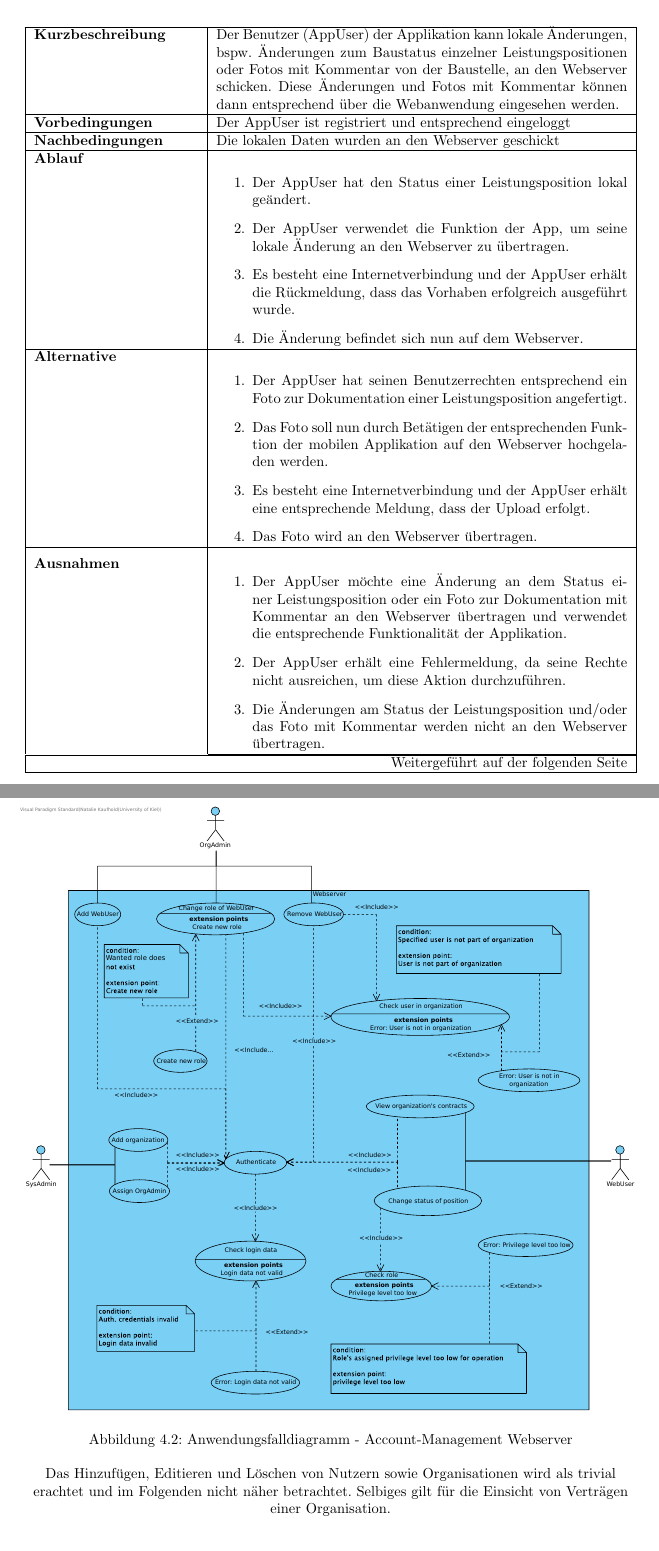
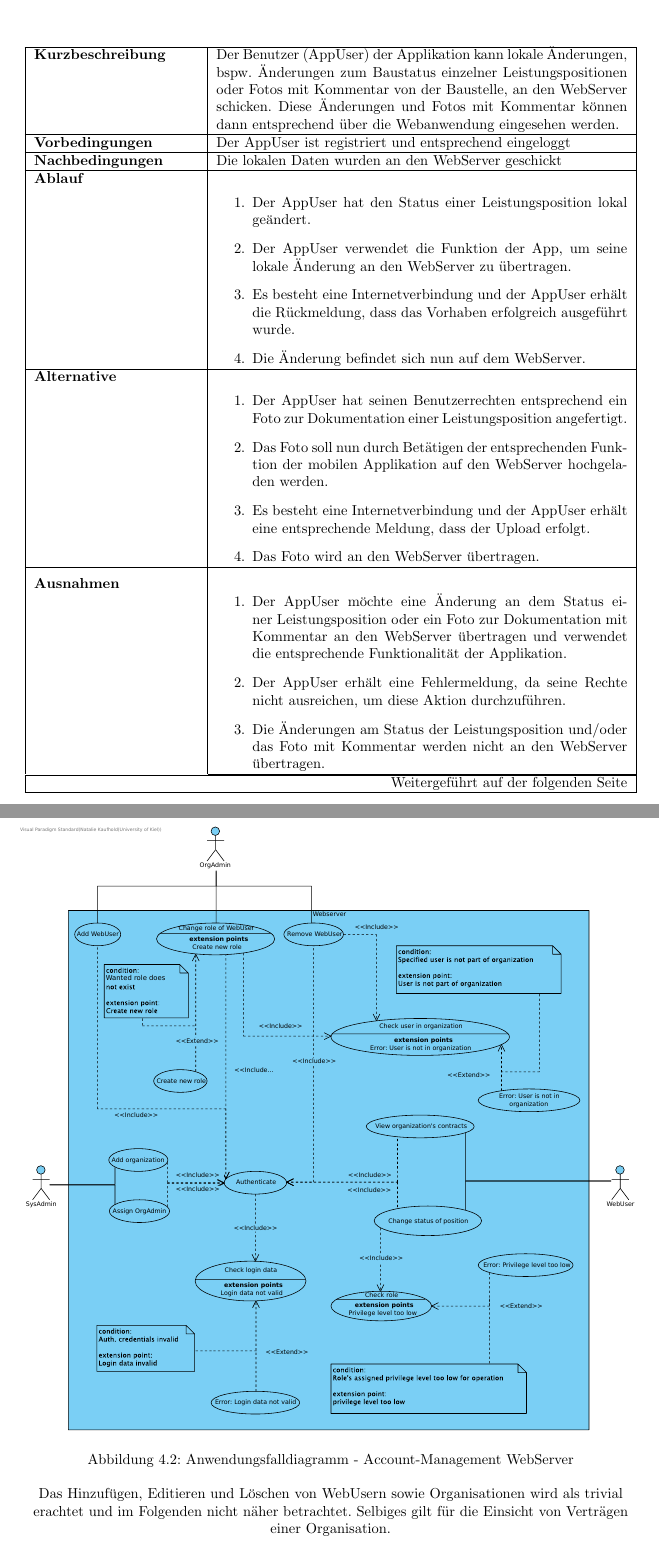
Before and after one commit to atakan-kara99/SmartBuildingSolutions, a LaTeX document (Pflichtenheft/pflichtenheft.tex, which reads Pflichtenheft/kapitel/produktfunktionen.tex): two parts of pages 10 and 12 of 37, joined at a grey line, cut so that both start at the same text. Compiled offline with pdfLaTeX.

Commit message:
Fixed actors in produktfunktionen.tex

```diff
--- a/Pflichtenheft/kapitel/produktfunktionen.tex
+++ b/Pflichtenheft/kapitel/produktfunktionen.tex
@@ -74,28 +74,28 @@
     \textbf{Anwendungsfallnamen}        & Change billing item status, Add documenting photo                                                                                                                                                                                                                                                                        \\ \hline
     \textbf{Initiierender Akteur}       & AppUser                                                                                                                                                                                                                                                                                                                  \\ \hline
     \textbf{Weitere Akteure}            & WebServer                                                                                                                                                                                                                                                                                                                \\ \hline
-    \textbf{Kurzbeschreibung}           & Der Benutzer (AppUser) der Applikation kann lokale \"Anderungen,  bspw. \"Anderungen zum Baustatus einzelner Leistungspositionen oder Fotos mit Kommentar von der Baustelle, an den Webserver schicken. Diese \"Anderungen und Fotos mit Kommentar k\"onnen dann entsprechend \"uber die Webanwendung eingesehen werden. \\ \hline
+    \textbf{Kurzbeschreibung}           & Der Benutzer (AppUser) der Applikation kann lokale \"Anderungen,  bspw. \"Anderungen zum Baustatus einzelner Leistungspositionen oder Fotos mit Kommentar von der Baustelle, an den WebServer schicken. Diese \"Anderungen und Fotos mit Kommentar k\"onnen dann entsprechend \"uber die Webanwendung eingesehen werden. \\ \hline
     \textbf{Vorbedingungen}             & Der AppUser ist registriert und entsprechend eingeloggt                                                                                                                                                                                                                                                                  \\ \hline
-    \textbf{Nachbedingungen}            & Die lokalen Daten wurden an den Webserver geschickt                                                                                                                                                                                                                                                                      \\ \hline
+    \textbf{Nachbedingungen}            & Die lokalen Daten wurden an den WebServer geschickt                                                                                                                                                                                                                                                                      \\ \hline
     \textbf{Ablauf}                     &
     \begin{enumerate}
         \item Der AppUser hat den Status einer Leistungsposition lokal ge\"andert.
-        \item Der AppUser verwendet die Funktion der App,  um seine lokale \"Anderung an den Webserver zu \"ubertragen.
+        \item Der AppUser verwendet die Funktion der App,  um seine lokale \"Anderung an den WebServer zu \"ubertragen.
         \item Es besteht eine Internetverbindung und der AppUser erh\"alt die R\"uckmeldung, dass das Vorhaben erfolgreich ausgef\"uhrt wurde.
-        \item Die \"Anderung befindet sich nun auf dem Webserver.
+        \item Die \"Anderung befindet sich nun auf dem WebServer.
     \end{enumerate}                                                                                                                                                                                                                                                                                                                                      \\ \hline
     \textbf{Alternative}                &
     \begin{enumerate}
         \item Der AppUser hat seinen Benutzerrechten entsprechend ein Foto zur Dokumentation einer Leistungsposition angefertigt.
-        \item Das Foto soll nun durch Bet\"atigen der entsprechenden Funktion der mobilen Applikation auf den Webserver hochgeladen werden.
+        \item Das Foto soll nun durch Bet\"atigen der entsprechenden Funktion der mobilen Applikation auf den WebServer hochgeladen werden.
         \item Es besteht eine Internetverbindung und der AppUser erh\"alt eine entsprechende Meldung,  dass der Upload erfolgt.
-        \item Das Foto wird an den Webserver \"ubertragen.
+        \item Das Foto wird an den WebServer \"ubertragen.
     \end{enumerate}                                                                                                                                                                                                                                                                                                                                      \\ \hline
     \multirow{2}{*}{\textbf{Ausnahmen}} &
     \begin{enumerate}
-        \item Der AppUser m\"ochte eine \"Anderung an dem Status einer Leistungsposition oder ein Foto zur Dokumentation mit Kommentar an den Webserver \"ubertragen und verwendet die entsprechende Funktionalit\"at der Applikation.
+        \item Der AppUser m\"ochte eine \"Anderung an dem Status einer Leistungsposition oder ein Foto zur Dokumentation mit Kommentar an den WebServer \"ubertragen und verwendet die entsprechende Funktionalit\"at der Applikation.
         \item Der AppUser erh\"alt eine Fehlermeldung, da seine Rechte nicht ausreichen, um diese Aktion durchzuf\"uhren.
-        \item Die \"Anderungen am Status der Leistungsposition und/oder das Foto mit Kommentar werden nicht an den Webserver \"ubertragen.
+        \item Die \"Anderungen am Status der Leistungsposition und/oder das Foto mit Kommentar werden nicht an den WebServer \"ubertragen.
     \end{enumerate}
     \\\cline{2-2}                 &
     \begin{enumerate}
@@ -125,11 +125,11 @@
 \begin{figure}[h]
     \centering
     \includegraphics[width=\linewidth]{img/diagrams/Acc_Management_Web.pdf}
-    \caption{Anwendungsfalldiagramm - Account-Management Webserver}
+    \caption{Anwendungsfalldiagramm - Account-Management WebServer}
     \label{fig:anwendungsfalldiagramm-acc}
 \end{figure}
 
-Das Hinzufügen, Editieren und Löschen von Nutzern sowie Organisationen wird als trivial erachtet und im Folgenden nicht näher betrachtet. Selbiges gilt für die Einsicht von Verträgen einer Organisation.
+Das Hinzufügen, Editieren und Löschen von WebUsern sowie Organisationen wird als trivial erachtet und im Folgenden nicht näher betrachtet. Selbiges gilt für die Einsicht von Verträgen einer Organisation.
 
 \centering
 \begin{longtable}[c]{|p{4cm}|p{10cm}|}
```
Also changed, not shown: Pflichtenheft/kapitel/produktfunktionen.tex (20 more changed lines).
